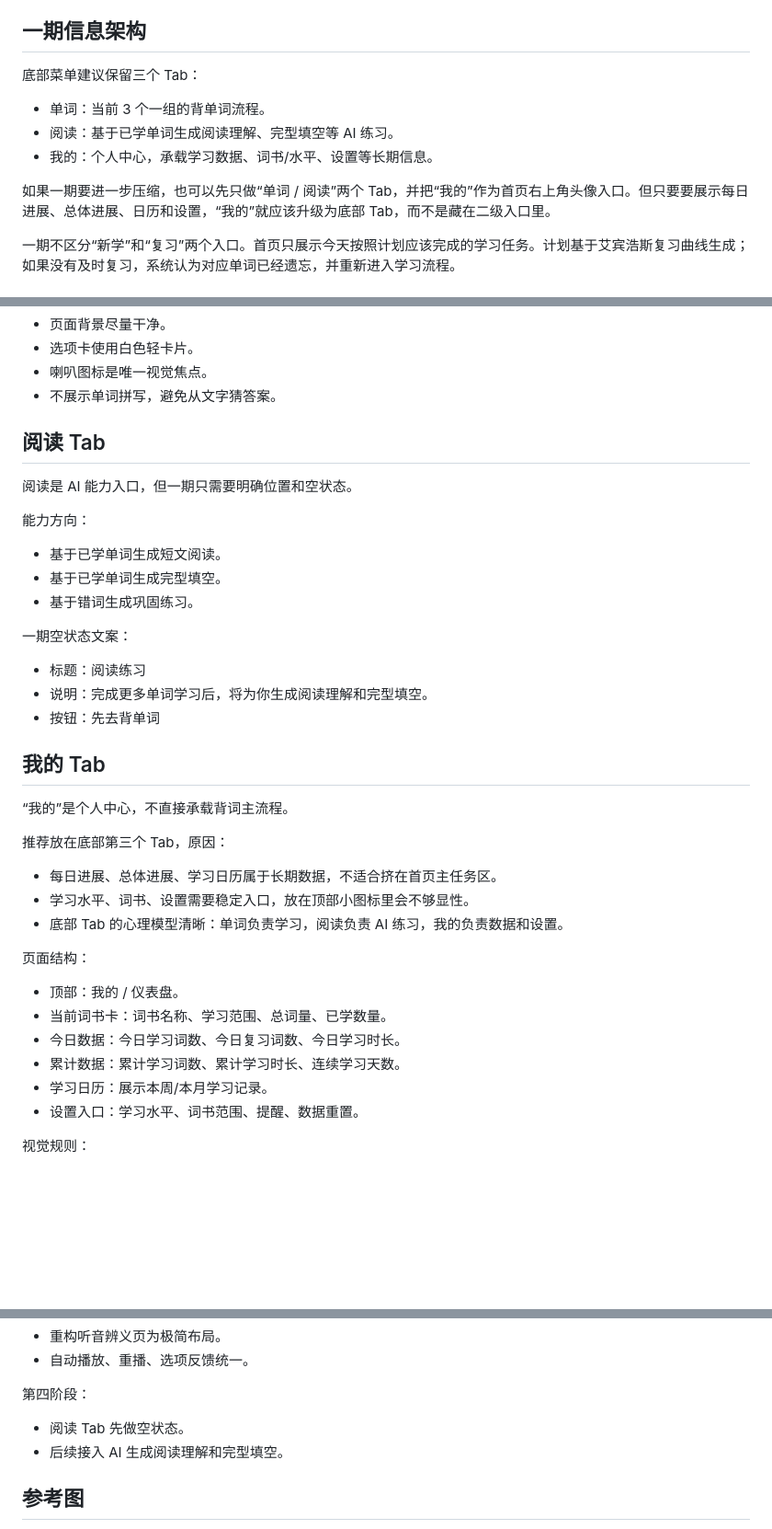
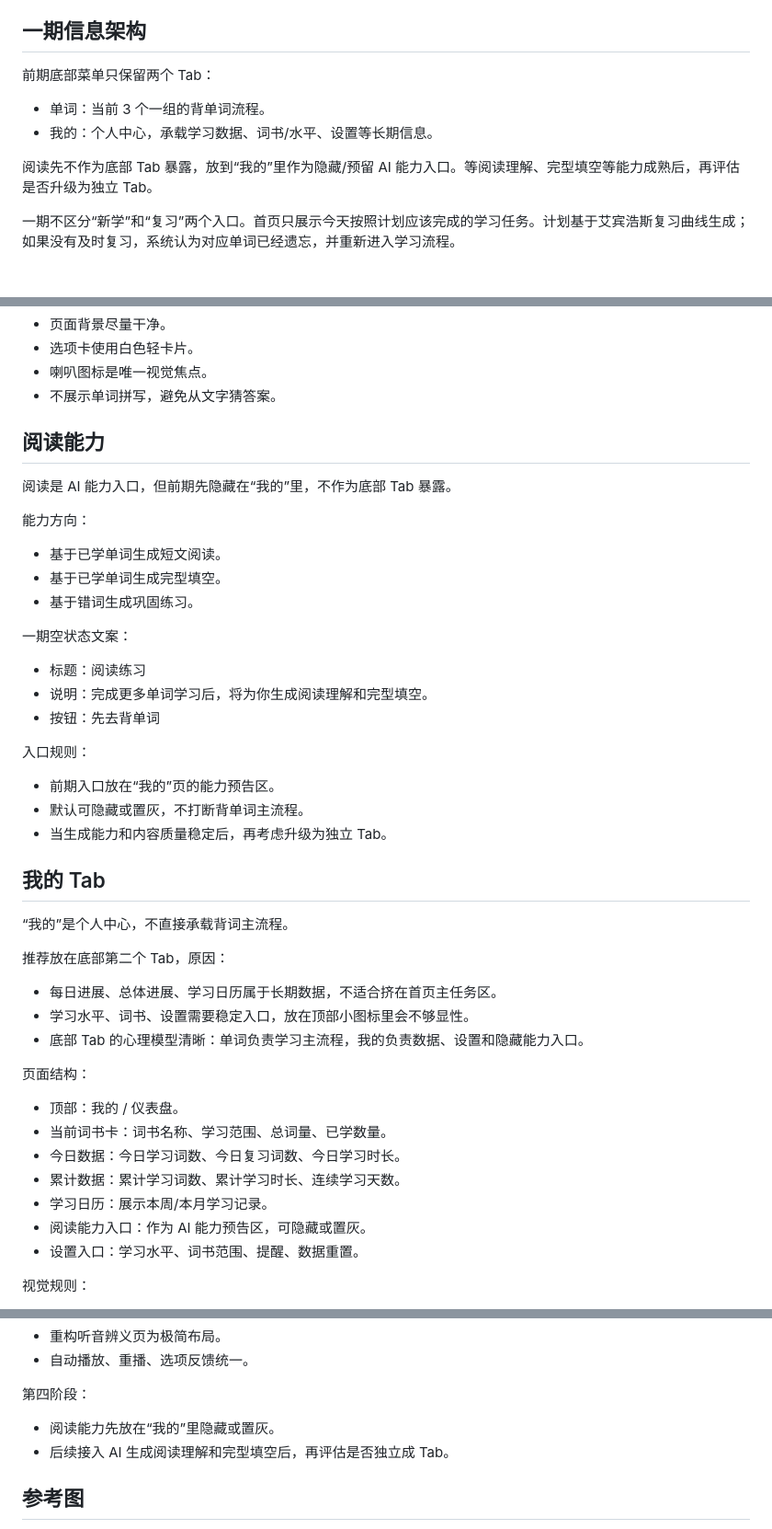
Before and after one commit to bsdcfp/words, a Markdown page: docs/product-design-plan.md, 3 parts joined by grey strips. Shown at 92% size. Rendered like a GitHub page; blank space fills up the shorter version.

Commit message:
docs: hide reading under profile

```diff
--- a/docs/product-design-plan.md
+++ b/docs/product-design-plan.md
@@ -8,13 +8,12 @@
 
 ## 一期信息架构
 
-底部菜单建议保留三个 Tab：
+前期底部菜单只保留两个 Tab：
 
 - 单词：当前 3 个一组的背单词流程。
-- 阅读：基于已学单词生成阅读理解、完型填空等 AI 练习。
 - 我的：个人中心，承载学习数据、词书/水平、设置等长期信息。
 
-如果一期要进一步压缩，也可以先只做“单词 / 阅读”两个 Tab，并把“我的”作为首页右上角头像入口。但只要要展示每日进展、总体进展、日历和设置，“我的”就应该升级为底部 Tab，而不是藏在二级入口里。
+阅读先不作为底部 Tab 暴露，放到“我的”里作为隐藏/预留 AI 能力入口。等阅读理解、完型填空等能力成熟后，再评估是否升级为独立 Tab。
 
 一期不区分“新学”和“复习”两个入口。首页只展示今天按照计划应该完成的学习任务。计划基于艾宾浩斯复习曲线生成；如果没有及时复习，系统认为对应单词已经遗忘，并重新进入学习流程。
 
@@ -135,9 +134,9 @@
 - 喇叭图标是唯一视觉焦点。
 - 不展示单词拼写，避免从文字猜答案。
 
-## 阅读 Tab
+## 阅读能力
 
-阅读是 AI 能力入口，但一期只需要明确位置和空状态。
+阅读是 AI 能力入口，但前期先隐藏在“我的”里，不作为底部 Tab 暴露。
 
 能力方向：
 
@@ -151,15 +150,21 @@
 - 说明：完成更多单词学习后，将为你生成阅读理解和完型填空。
 - 按钮：先去背单词
 
+入口规则：
+
+- 前期入口放在“我的”页的能力预告区。
+- 默认可隐藏或置灰，不打断背单词主流程。
+- 当生成能力和内容质量稳定后，再考虑升级为独立 Tab。
+
 ## 我的 Tab
 
 “我的”是个人中心，不直接承载背词主流程。
 
-推荐放在底部第三个 Tab，原因：
+推荐放在底部第二个 Tab，原因：
 
 - 每日进展、总体进展、学习日历属于长期数据，不适合挤在首页主任务区。
 - 学习水平、词书、设置需要稳定入口，放在顶部小图标里会不够显性。
-- 底部 Tab 的心理模型清晰：单词负责学习，阅读负责 AI 练习，我的负责数据和设置。
+- 底部 Tab 的心理模型清晰：单词负责学习主流程，我的负责数据、设置和隐藏能力入口。
 
 页面结构：
 
@@ -168,6 +173,7 @@
 - 今日数据：今日学习词数、今日复习词数、今日学习时长。
 - 累计数据：累计学习词数、累计学习时长、连续学习天数。
 - 学习日历：展示本周/本月学习记录。
+- 阅读能力入口：作为 AI 能力预告区，可隐藏或置灰。
 - 设置入口：学习水平、词书范围、提醒、数据重置。
 
 视觉规则：
@@ -221,8 +227,8 @@
 
 第四阶段：
 
-- 阅读 Tab 先做空状态。
-- 后续接入 AI 生成阅读理解和完型填空。
+- 阅读能力先放在“我的”里隐藏或置灰。
+- 后续接入 AI 生成阅读理解和完型填空后，再评估是否独立成 Tab。
 
 ## 参考图
 
```
Also changed, not shown: other parts of docs/product-design-plan.md (+2 -2 lines).
